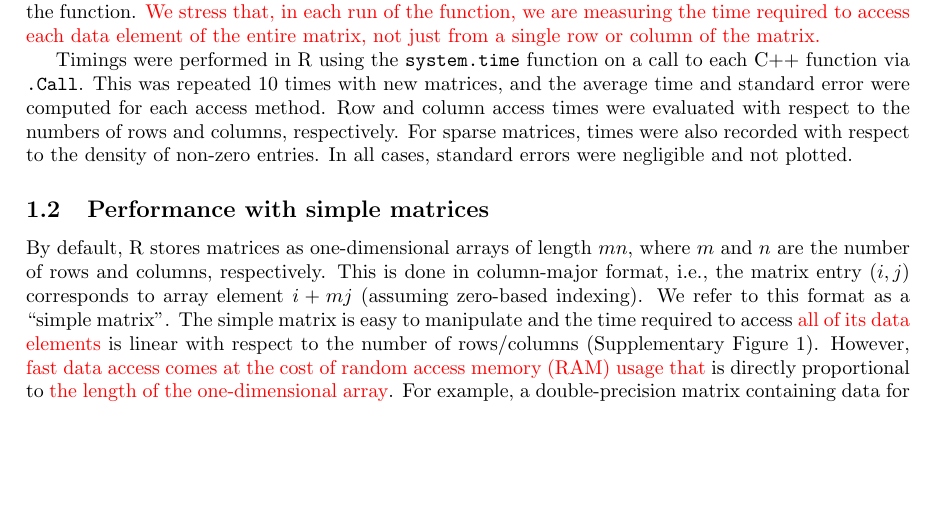
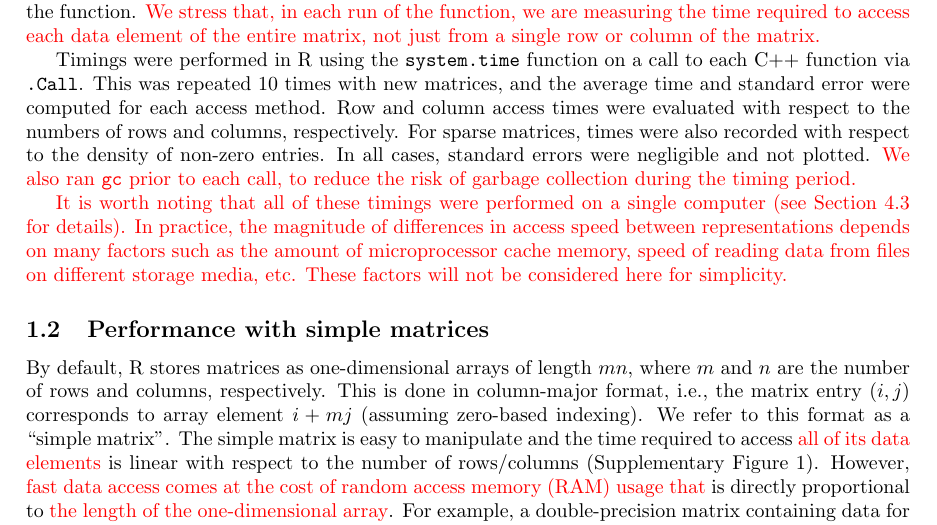
Before and after one commit to LTLA/MatrixEval2017, a LaTeX document (manuscript/additional.tex): part of page 2 of 18, cut so that both start at the same text, the shorter picture padded with empty space. Compiled offline with pdfLaTeX.

Commit message:
Moved caveats about system details into supplementaries.

```diff
--- a/manuscript/additional.tex
+++ b/manuscript/additional.tex
@@ -81,6 +81,11 @@ This was repeated 10 times with new matrices, and the average time and standard
 Row and column access times were evaluated with respect to the numbers of rows and columns, respectively.
 For sparse matrices, times were also recorded with respect to the density of non-zero entries.
 In all cases, standard errors were negligible and not plotted.
+\revised{We also ran \code{gc} prior to each call, to reduce the risk of garbage collection during the timing period.}
+
+\revised{It is worth noting that all of these timings were performed on a single computer (see Section~\ref{sec:systemdetails} for details).
+In practice, the magnitude of differences in access speed between representations depends on many factors such as the amount of microprocessor cache memory, speed of reading data from files on different storage media, etc.
+These factors will not be considered here for simplicity.}
 
 \subsection{Performance with simple matrices}
 By default, R stores matrices as one-dimensional arrays of length $mn$, where $m$ and $n$ are the number of rows and columns, respectively.
```
Also changed, not shown: manuscript/description.tex (+0 -1 lines), manuscript/additional.tex (1 more changed lines).
